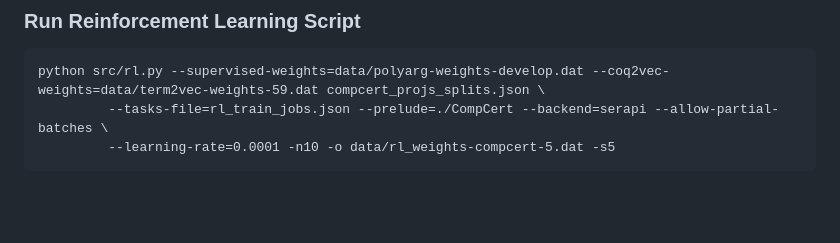
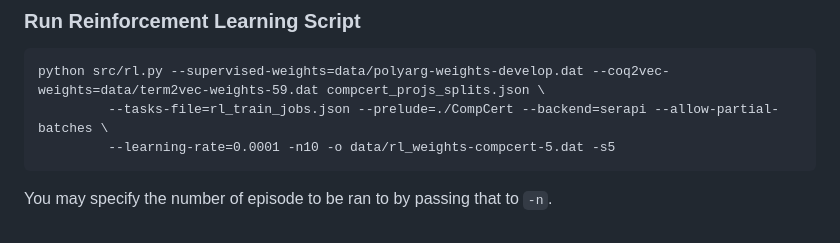
Before and after one commit to UCSD-PL/proverbot9001, a Markdown page: README.md, the part around the change. Rendered like a GitHub page; blank space fills up the shorter version.

````diff
--- a/README.md
+++ b/README.md
@@ -83,3 +83,4 @@ python src/rl.py --supervised-weights=data/polyarg-weights-develop.dat --coq2vec
          --tasks-file=rl_train_jobs.json --prelude=./CompCert --backend=serapi --allow-partial-batches \
          --learning-rate=0.0001 -n10 -o data/rl_weights-compcert-5.dat -s5
 ```
+You may specify the number of episode to be ran to by passing that to  ```-n```.
````
